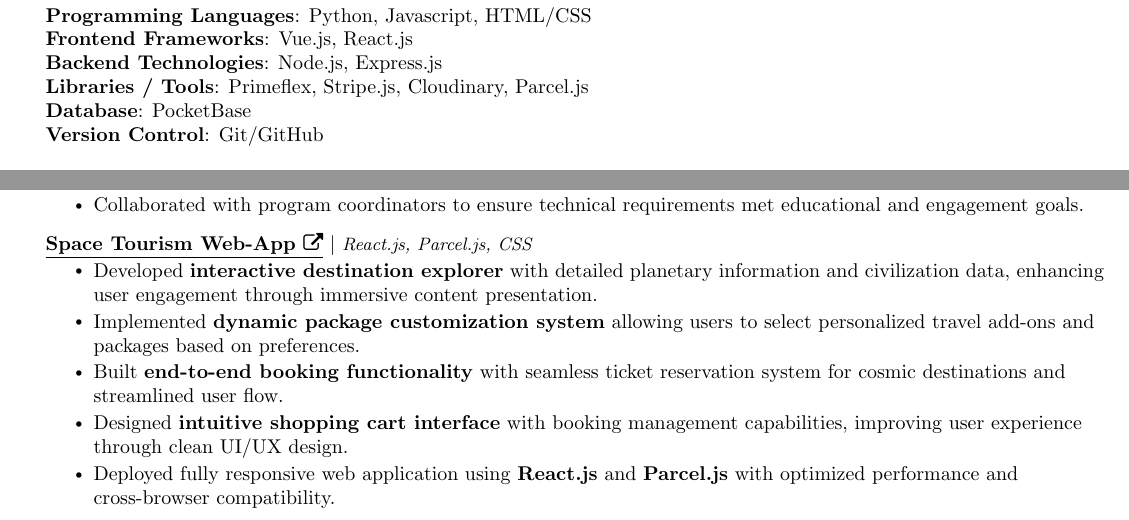
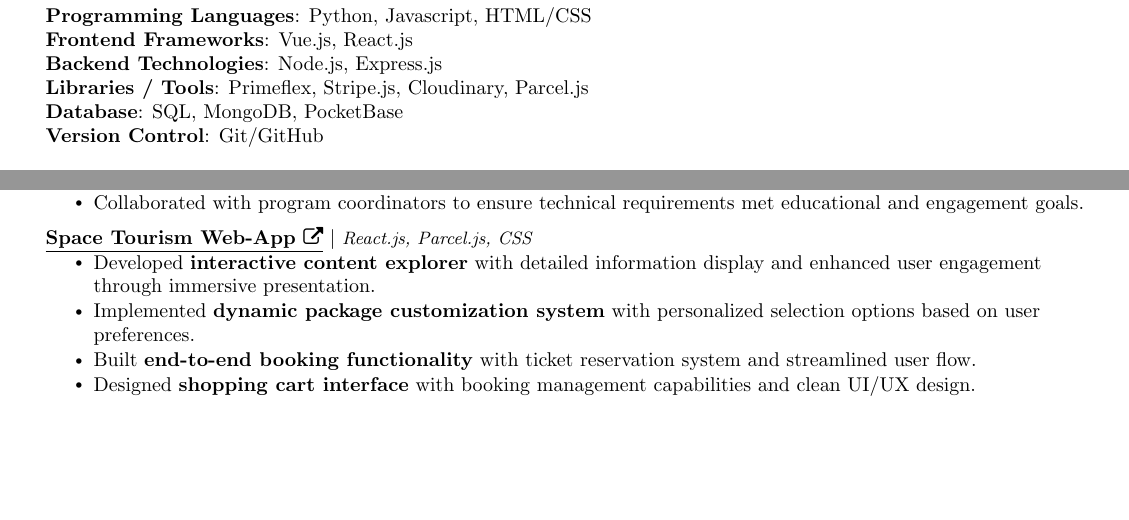
Before and after one commit to KaranKhandekar1729/resume, a LaTeX CV (resume.tex): two parts of page 1 of 2 before the commit and two parts of the page after it, joined at a grey line, cut so that both start at the same text, the shorter picture padded with empty space. Compiled offline with pdfLaTeX.

Commit message:
Update resume.tex

```diff
--- a/resume.tex
+++ b/resume.tex
@@ -146,7 +146,7 @@
 
     \textbf{Libraries / Tools}{: Primeflex, Stripe.js, Cloudinary, Parcel.js} \\
 
-    \textbf{Database}{: PocketBase} \\
+    \textbf{Database}{: SQL, MongoDB, PocketBase} \\
 
     \textbf{Version Control}{: Git/GitHub} \\
 }}
@@ -187,13 +187,11 @@
 \resumeProjectHeading
 {\textbf{\href{https://galacticgateways.vercel.app}{\underline{Space Tourism Web-App \faExternalLink}}} $|$ \footnotesize\emph{React.js, Parcel.js, CSS}}{}
 \resumeItemListStart
-    \resumeItem{Developed \textbf{interactive destination explorer} with detailed planetary information and civilization data, enhancing user engagement through immersive content presentation.}
-    \resumeItem{Implemented \textbf{dynamic package customization system} allowing users to select personalized travel add-ons and packages based on preferences.}
-    \resumeItem{Built \textbf{end-to-end booking functionality} with seamless ticket reservation system for cosmic destinations and streamlined user flow.}
-    \resumeItem{Designed \textbf{intuitive shopping cart interface} with booking management capabilities, improving user experience through clean UI/UX design.}
-    \resumeItem{Deployed fully responsive web application using \textbf{React.js} and \textbf{Parcel.js} with optimized performance and cross-browser compatibility.}
+   \resumeItem{Developed \textbf{interactive content explorer} with detailed information display and enhanced user engagement through immersive presentation.}
+   \resumeItem{Implemented \textbf{dynamic package customization system} with personalized selection options based on user preferences.}
+   \resumeItem{Built \textbf{end-to-end booking functionality} with ticket reservation system and streamlined user flow.}
+   \resumeItem{Designed \textbf{shopping cart interface} with booking management capabilities and clean UI/UX design.}
 \resumeItemListEnd
-
 
 % \resumeProjectHeading
 % {\textbf{\href{https://github.com/KaranKhandekar1729/Movie-Ticket-Booking-App}{\underline{Movie Ticket Booking Web App \faExternalLink}}} $|$ \footnotesize\emph{HTML, CSS, Javascript, Bootstrap}}{}
```
